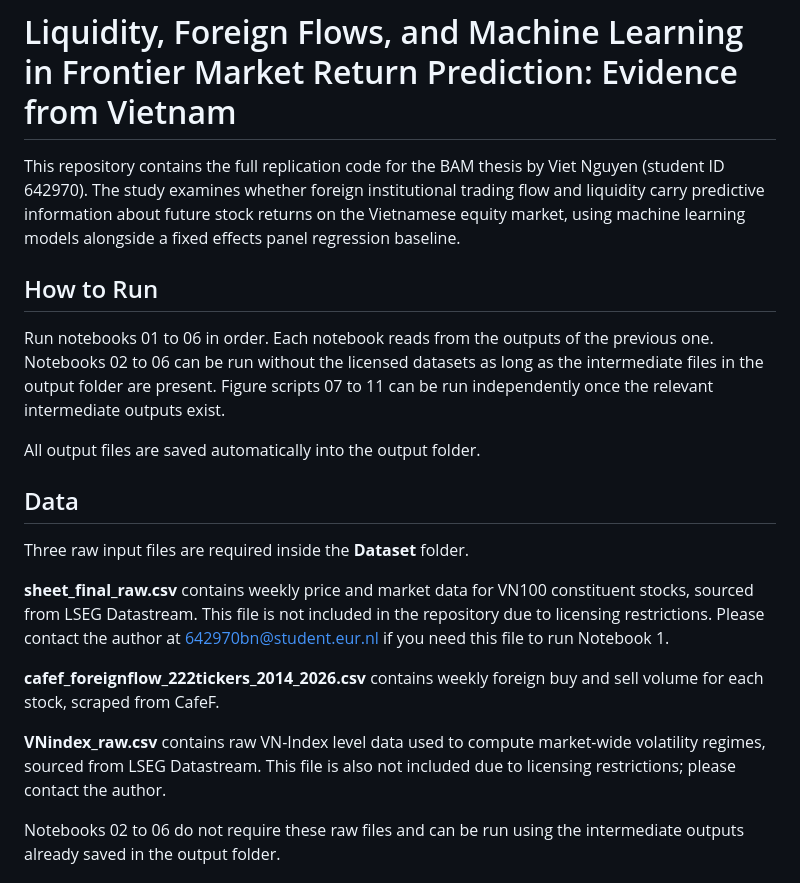
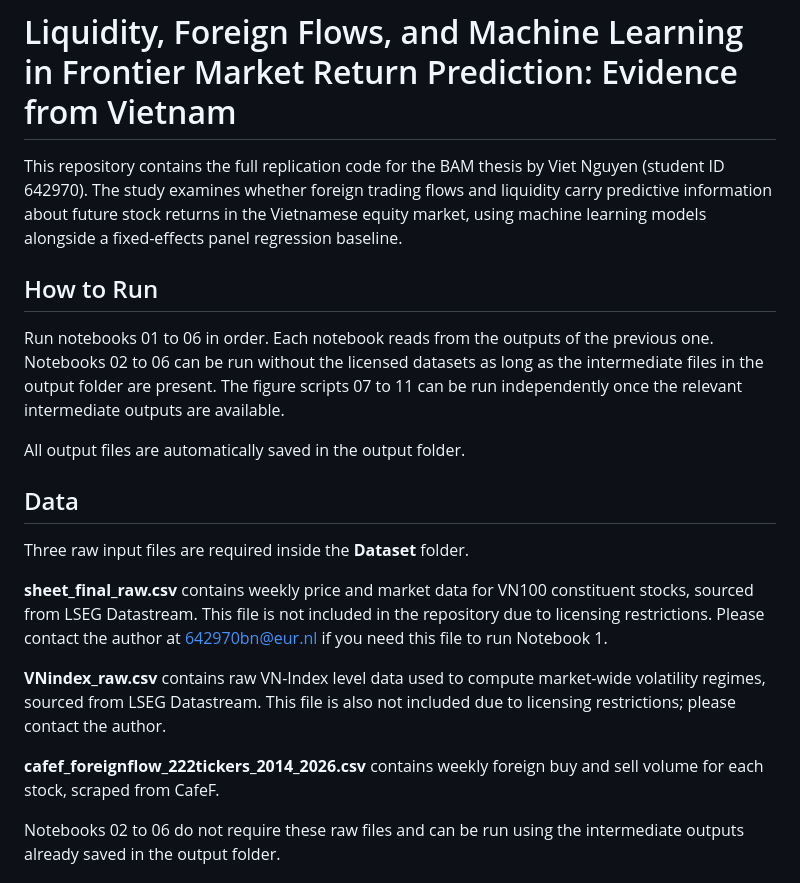
Before and after one commit to Viet10-che/Viet-Nguyen-642970-BAM-thesis-code, a Markdown page: README.md, the part around the change. Rendered like a GitHub page.

Commit message:
Revise README for clarity and email correction
Updated text for clarity and corrected email domain.

```diff
--- a/README.md
+++ b/README.md
@@ -1,22 +1,22 @@
 # Liquidity, Foreign Flows, and Machine Learning in Frontier Market Return Prediction: Evidence from Vietnam
 
-This repository contains the full replication code for the BAM thesis by Viet Nguyen (student ID 642970). The study examines whether foreign institutional trading flow and liquidity carry predictive information about future stock returns on the Vietnamese equity market, using machine learning models alongside a fixed effects panel regression baseline.
+This repository contains the full replication code for the BAM thesis by Viet Nguyen (student ID 642970). The study examines whether foreign trading flows and liquidity carry predictive information about future stock returns in the Vietnamese equity market, using machine learning models alongside a fixed-effects panel regression baseline.
 
 ## How to Run
 
-Run notebooks 01 to 06 in order. Each notebook reads from the outputs of the previous one. Notebooks 02 to 06 can be run without the licensed datasets as long as the intermediate files in the output folder are present. Figure scripts 07 to 11 can be run independently once the relevant intermediate outputs exist.
+Run notebooks 01 to 06 in order. Each notebook reads from the outputs of the previous one. Notebooks 02 to 06 can be run without the licensed datasets as long as the intermediate files in the output folder are present. The figure scripts 07 to 11 can be run independently once the relevant intermediate outputs are available.
 
-All output files are saved automatically into the output folder.
+All output files are automatically saved in the output folder.
 
 ## Data
 
 Three raw input files are required inside the **Dataset** folder.
 
-**sheet_final_raw.csv** contains weekly price and market data for VN100 constituent stocks, sourced from LSEG Datastream. This file is not included in the repository due to licensing restrictions. Please contact the author at 642970bn@student.eur.nl if you need this file to run Notebook 1.
+**sheet_final_raw.csv** contains weekly price and market data for VN100 constituent stocks, sourced from LSEG Datastream. This file is not included in the repository due to licensing restrictions. Please contact the author at 642970bn@eur.nl if you need this file to run Notebook 1.
+
+**VNindex_raw.csv** contains raw VN-Index level data used to compute market-wide volatility regimes, sourced from LSEG Datastream. This file is also not included due to licensing restrictions; please contact the author.
 
 **cafef_foreignflow_222tickers_2014_2026.csv** contains weekly foreign buy and sell volume for each stock, scraped from CafeF.
-
-**VNindex_raw.csv** contains raw VN-Index level data used to compute market-wide volatility regimes, sourced from LSEG Datastream. This file is also not included due to licensing restrictions; please contact the author.
 
 Notebooks 02 to 06 do not require these raw files and can be run using the intermediate outputs already saved in the output folder.
 
```
